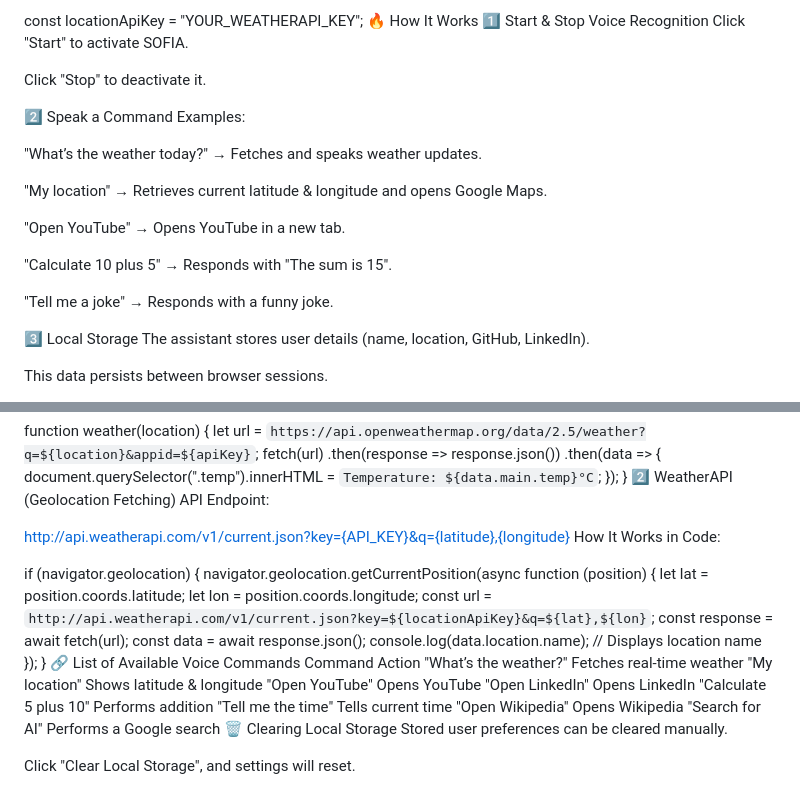
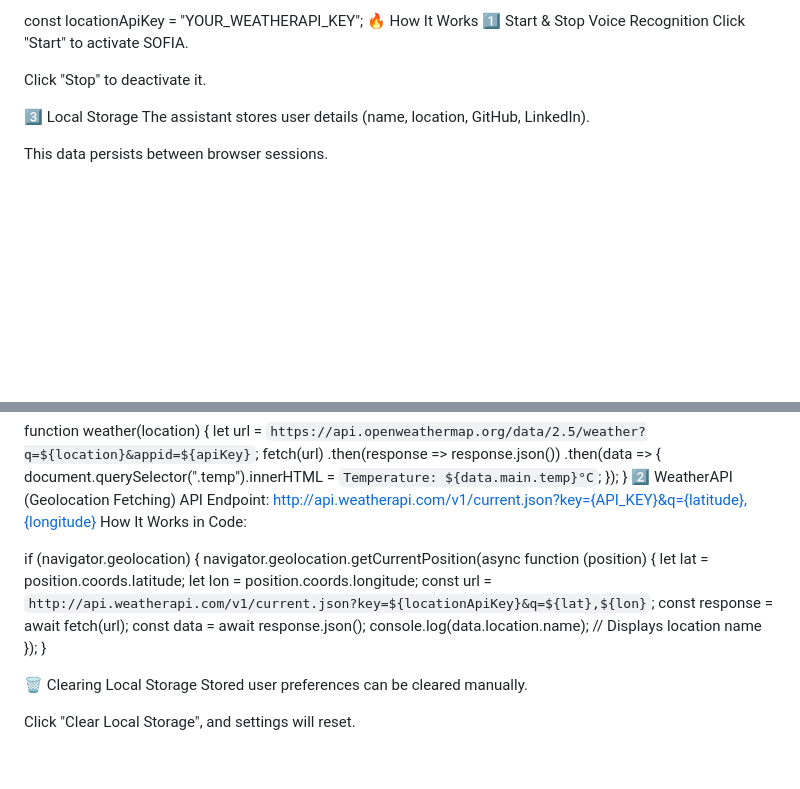
Before and after one commit to mod-kaif07/SOFIA-Voice-Assistant, a Markdown page: README.md, 2 parts joined by grey strips. GitHub-like rendering; blank space fills up the shorter version.

```diff
--- a/README.md
+++ b/README.md
@@ -56,18 +56,7 @@ Click "Start" to activate SOFIA.
 
 Click "Stop" to deactivate it.
 
-2️⃣ Speak a Command
-Examples:
 
-"What’s the weather today?" → Fetches and speaks weather updates.
-
-"My location" → Retrieves current latitude & longitude and opens Google Maps.
-
-"Open YouTube" → Opens YouTube in a new tab.
-
-"Calculate 10 plus 5" → Responds with "The sum is 15".
-
-"Tell me a joke" → Responds with a funny joke.
 
 3️⃣ Local Storage
 The assistant stores user details (name, location, GitHub, LinkedIn).
@@ -100,8 +89,6 @@ function weather(location) {
 }
 2️⃣ WeatherAPI (Geolocation Fetching)
 API Endpoint:
-
-
 http://api.weatherapi.com/v1/current.json?key={API_KEY}&q={latitude},{longitude}
 How It Works in Code:
 
@@ -115,16 +102,7 @@ if (navigator.geolocation) {
     console.log(data.location.name); // Displays location name
   });
 }
-🔗 List of Available Voice Commands
-Command	Action
-"What’s the weather?"	Fetches real-time weather
-"My location"	Shows latitude & longitude
-"Open YouTube"	Opens YouTube
-"Open LinkedIn"	Opens LinkedIn
-"Calculate 5 plus 10"	Performs addition
-"Tell me the time"	Tells current time
-"Open Wikipedia"	Opens Wikipedia
-"Search for AI"	Performs a Google search
+
 🗑️ Clearing Local Storage
 Stored user preferences can be cleared manually.
 
```
